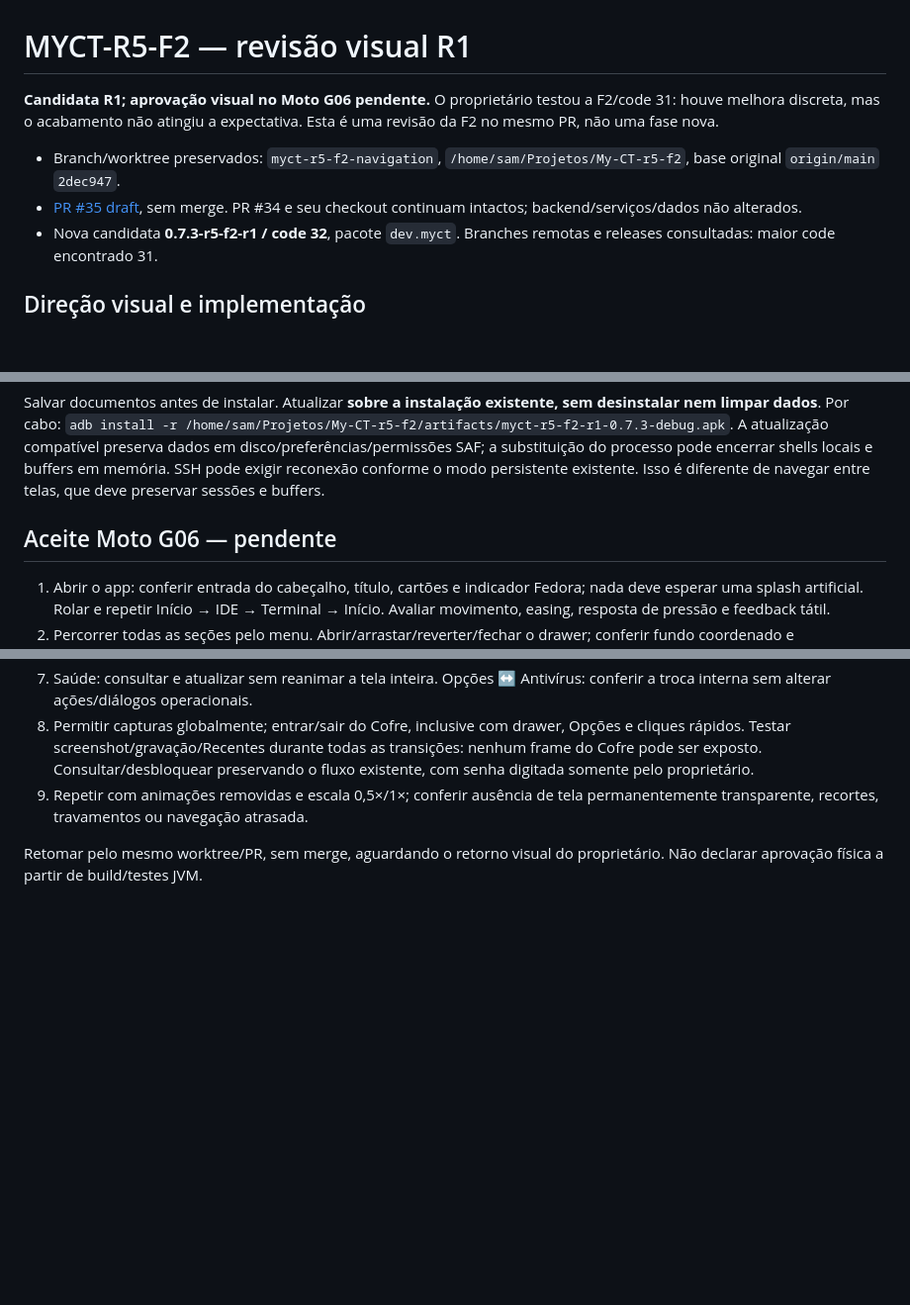
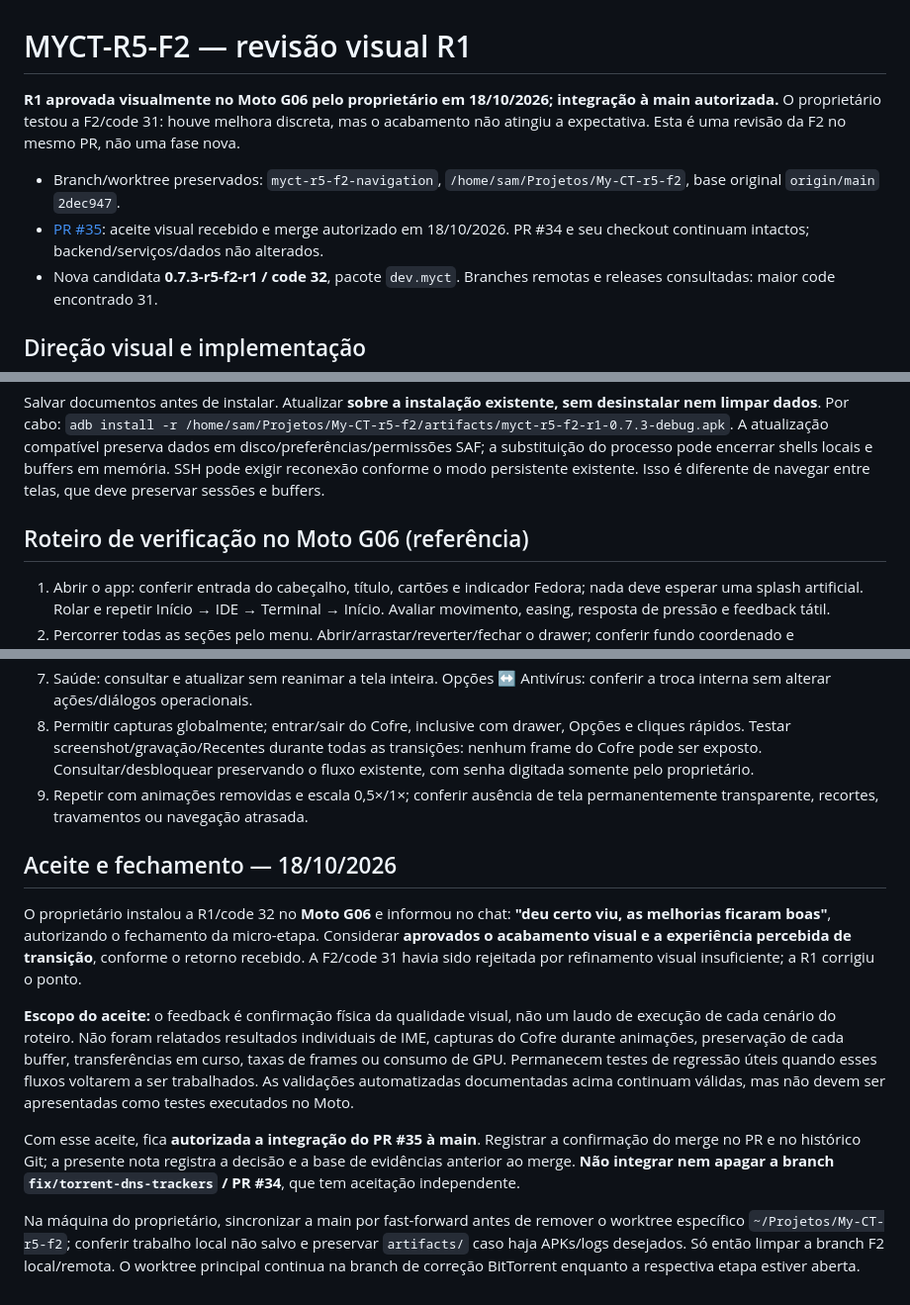
Before and after one commit to Samuel-Francisco-AS/My-CT, a Markdown page: docs/MYCT-R5-F2-NAV.md, 3 parts joined by grey strips. Shown at 99% size. Drawn GitHub-style; blank space fills up the shorter version.

Commit message:
docs(R5-F2): registrar aceite visual Moto G06 e autorizar fechamento da R1

```diff
--- a/docs/MYCT-R5-F2-NAV.md
+++ b/docs/MYCT-R5-F2-NAV.md
@@ -1,12 +1,12 @@
 # MYCT-R5-F2 — revisão visual R1
 
-**Candidata R1; aprovação visual no Moto G06 pendente.** O proprietário testou a
+**R1 aprovada visualmente no Moto G06 pelo proprietário em 18/10/2026; integração à main autorizada.** O proprietário testou a
 F2/code 31: houve melhora discreta, mas o acabamento não atingiu a expectativa.
 Esta é uma revisão da F2 no mesmo PR, não uma fase nova.
 
 - Branch/worktree preservados: `myct-r5-f2-navigation`,
   `/home/sam/Projetos/My-CT-r5-f2`, base original `origin/main` `2dec947`.
-- [PR #35 draft](https://github.com/Samuel-Francisco-AS/My-CT/pull/35), sem merge.
+- [PR #35](https://github.com/Samuel-Francisco-AS/My-CT/pull/35): aceite visual recebido e merge autorizado em 18/10/2026.
   PR #34 e seu checkout continuam intactos; backend/serviços/dados não alterados.
 - Nova candidata **0.7.3-r5-f2-r1 / code 32**, pacote `dev.myct`.
   Branches remotas e releases consultadas: maior code encontrado 31.
@@ -168,7 +168,7 @@ a substituição do processo pode encerrar shells locais e buffers em memória.
 SSH pode exigir reconexão conforme o modo persistente existente. Isso é diferente
 de navegar entre telas, que deve preservar sessões e buffers.
 
-## Aceite Moto G06 — pendente
+## Roteiro de verificação no Moto G06 (referência)
 
 1. Abrir o app: conferir entrada do cabeçalho, título, cartões e indicador Fedora;
    nada deve esperar uma splash artificial. Rolar e repetir Início → IDE → Terminal
@@ -194,5 +194,29 @@ de navegar entre telas, que deve preservar sessões e buffers.
 9. Repetir com animações removidas e escala 0,5×/1×; conferir ausência de tela
    permanentemente transparente, recortes, travamentos ou navegação atrasada.
 
-Retomar pelo mesmo worktree/PR, sem merge, aguardando o retorno visual do
-proprietário. Não declarar aprovação física a partir de build/testes JVM.
+## Aceite e fechamento — 18/10/2026
+
+O proprietário instalou a R1/code 32 no **Moto G06** e informou no chat:
+**"deu certo viu, as melhorias ficaram boas"**, autorizando o fechamento da
+micro-etapa. Considerar **aprovados o acabamento visual e a experiência
+percebida de transição**, conforme o retorno recebido. A F2/code 31 havia sido
+rejeitada por refinamento visual insuficiente; a R1 corrigiu o ponto.
+
+**Escopo do aceite:** o feedback é confirmação física da qualidade visual,
+não um laudo de execução de cada cenário do roteiro. Não foram relatados
+resultados individuais de IME, capturas do Cofre durante animações, preservação
+de cada buffer, transferências em curso, taxas de frames ou consumo de GPU.
+Permanecem testes de regressão úteis quando esses fluxos voltarem a ser
+trabalhados. As validações automatizadas documentadas acima continuam válidas,
+mas não devem ser apresentadas como testes executados no Moto.
+
+Com esse aceite, fica **autorizada a integração do PR #35 à main**. Registrar
+a confirmação do merge no PR e no histórico Git; a presente nota registra a
+decisão e a base de evidências anterior ao merge. **Não integrar nem apagar
+a branch `fix/torrent-dns-trackers` / PR #34**, que tem aceitação independente.
+
+Na máquina do proprietário, sincronizar a main por fast-forward antes de
+remover o worktree específico `~/Projetos/My-CT-r5-f2`; conferir trabalho
+local não salvo e preservar `artifacts/` caso haja APKs/logs desejados.
+Só então limpar a branch F2 local/remota. O worktree principal continua na
+branch de correção BitTorrent enquanto a respectiva etapa estiver aberta.
```
